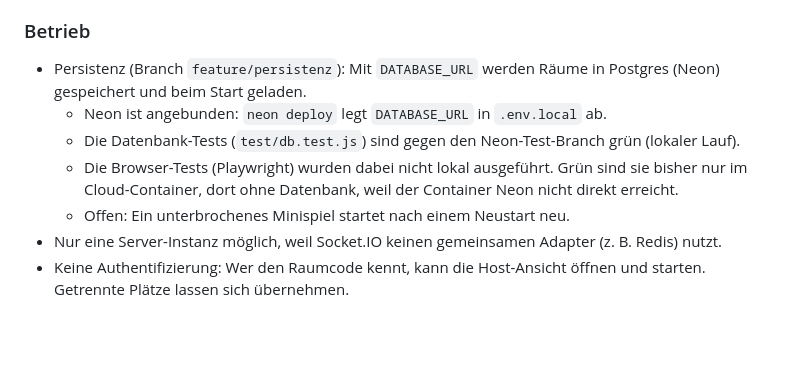
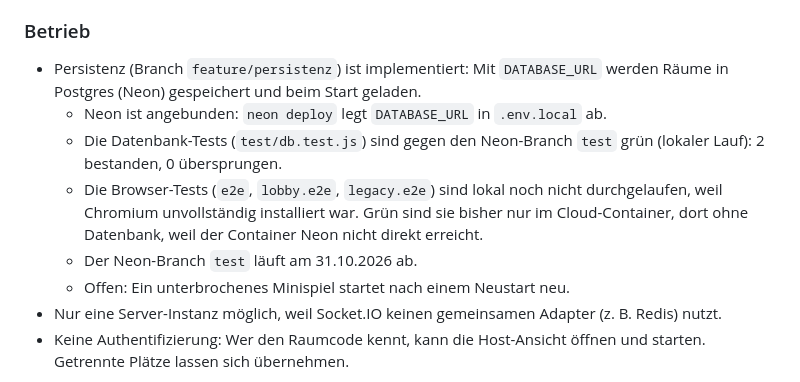
Before and after one commit to jonathannett00-dotcom/Geo-Dash, a Markdown page: docs/spielcenter-plan.md, the part around the change. Drawn GitHub-style; blank space fills up the shorter version.

Commit message:
Plan: Persistenz implementiert, Stand der DB- und Browser-Tests
Die DB-Tests sind gegen den Neon-Branch test grün (lokal: 2 bestanden,
0 übersprungen). Die Browser-Tests (e2e, lobby.e2e, legacy.e2e) sind
lokal noch nicht durchgelaufen, weil Chromium unvollständig installiert
war. Der Neon-Branch test läuft am 31.10.2026 ab.

Co-Authored-By: Claude Opus 5.5 <noreply@anthropic.com>
Claude-Session: https://claude.ai/code/session_01Rv5SMY4oSGpa92LsiKb1BH

```diff
--- a/docs/spielcenter-plan.md
+++ b/docs/spielcenter-plan.md
@@ -43,10 +43,11 @@ Ziel: Aus dem Monopoly-Abend wird ein Spielcenter mit mehreren Spielen.
 - Es braucht eine Spielauswahl in der Lobby der Host-Ansicht.
 
 ### Betrieb
-- Persistenz (Branch `feature/persistenz`): Mit `DATABASE_URL` werden Räume in Postgres (Neon) gespeichert und beim Start geladen.
+- Persistenz (Branch `feature/persistenz`) ist implementiert: Mit `DATABASE_URL` werden Räume in Postgres (Neon) gespeichert und beim Start geladen.
   - Neon ist angebunden: `neon deploy` legt `DATABASE_URL` in `.env.local` ab.
-  - Die Datenbank-Tests (`test/db.test.js`) sind gegen den Neon-Test-Branch grün (lokaler Lauf).
-  - Die Browser-Tests (Playwright) wurden dabei nicht lokal ausgeführt. Grün sind sie bisher nur im Cloud-Container, dort ohne Datenbank, weil der Container Neon nicht direkt erreicht.
+  - Die Datenbank-Tests (`test/db.test.js`) sind gegen den Neon-Branch `test` grün (lokaler Lauf): 2 bestanden, 0 übersprungen.
+  - Die Browser-Tests (`e2e`, `lobby.e2e`, `legacy.e2e`) sind lokal noch nicht durchgelaufen, weil Chromium unvollständig installiert war. Grün sind sie bisher nur im Cloud-Container, dort ohne Datenbank, weil der Container Neon nicht direkt erreicht.
+  - Der Neon-Branch `test` läuft am 31.10.2026 ab.
   - Offen: Ein unterbrochenes Minispiel startet nach einem Neustart neu.
 - Nur eine Server-Instanz möglich, weil Socket.IO keinen gemeinsamen Adapter (z. B. Redis) nutzt.
 - Keine Authentifizierung: Wer den Raumcode kennt, kann die Host-Ansicht öffnen und starten. Getrennte Plätze lassen sich übernehmen.
```
